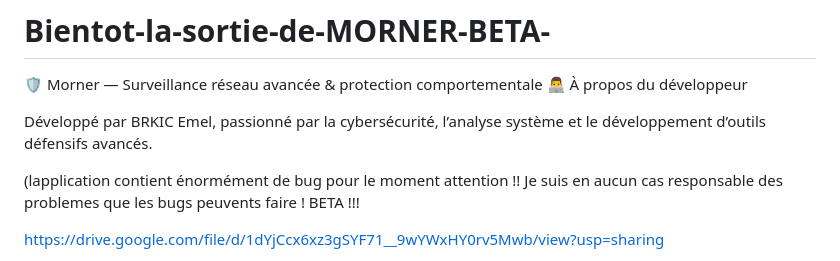
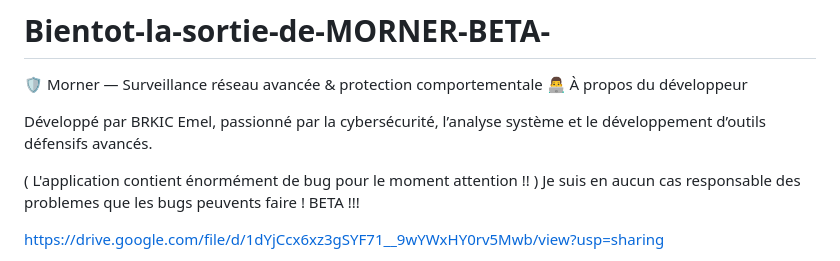
Before and after one commit to Emel-Brkic/Bientot-la-sortie-de-MORNER-BETA-, a Markdown page: README.md, the part around the change. GitHub-like rendering.

```diff
--- a/README.md
+++ b/README.md
@@ -5,7 +5,7 @@
 
 Développé par BRKIC Emel, passionné par la cybersécurité, l’analyse système et le développement d’outils défensifs avancés.
 
-(lapplication contient énormément de bug pour le moment attention !!
+( L'application contient énormément de bug pour le moment attention !! )
 Je suis en aucun cas responsable des problemes que les bugs peuvents faire !
 BETA !!!
 
```
